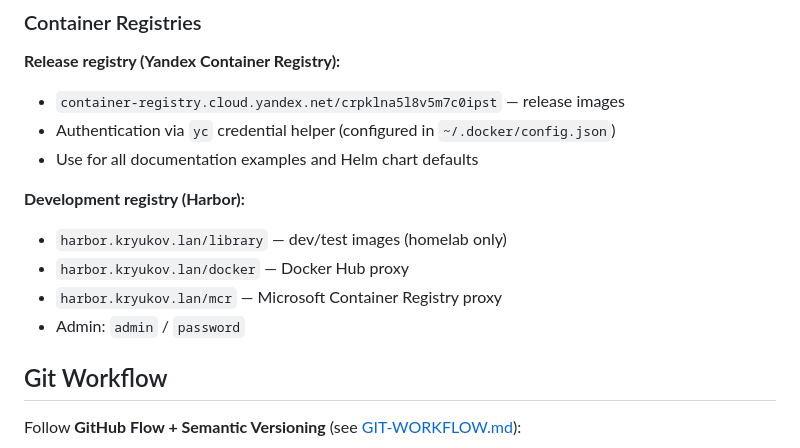
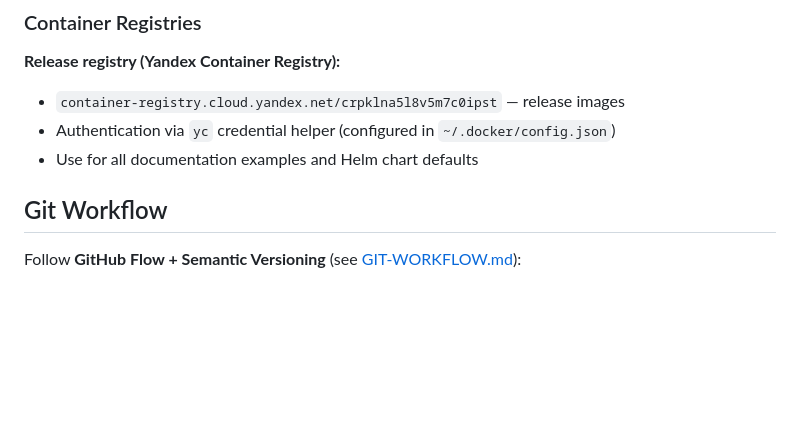
Before and after one commit to BigKAA/dephealth-ui, a Markdown page: CLAUDE.md, the part around the change. Rendered like a GitHub page; blank space fills up the shorter version.

```diff
--- a/CLAUDE.md
+++ b/CLAUDE.md
@@ -37,12 +37,6 @@ Available tools: `kubectl`, `helm`, `docker`
 - `container-registry.cloud.yandex.net/crpklna5l8v5m7c0ipst` — release images
 - Authentication via `yc` credential helper (configured in `~/.docker/config.json`)
 - Use for all documentation examples and Helm chart defaults
-
-**Development registry (Harbor):**
-- `harbor.kryukov.lan/library` — dev/test images (homelab only)
-- `harbor.kryukov.lan/docker` — Docker Hub proxy
-- `harbor.kryukov.lan/mcr` — Microsoft Container Registry proxy
-- Admin: `admin` / `password`
 
 ## Git Workflow
 
```
Also changed, not shown: AGENTS.md (+1 -3 lines), plans/add-path-label.md (deleted, +0 -272 lines).
